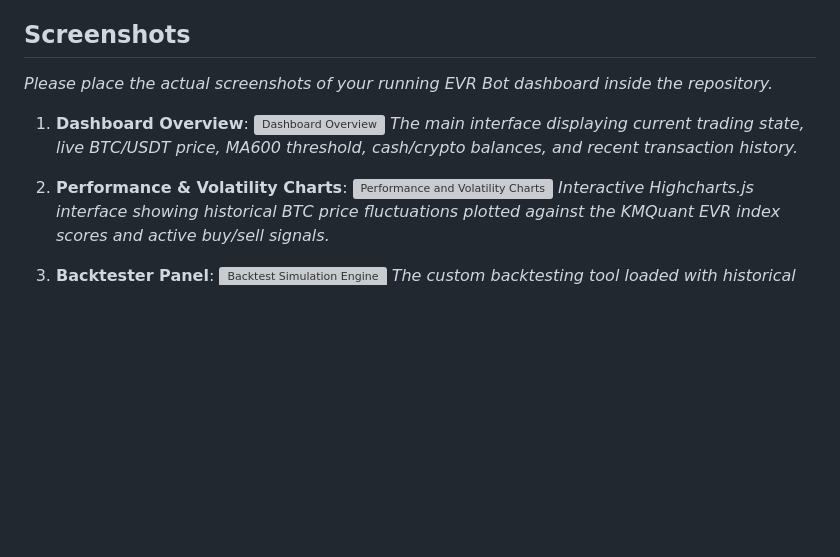
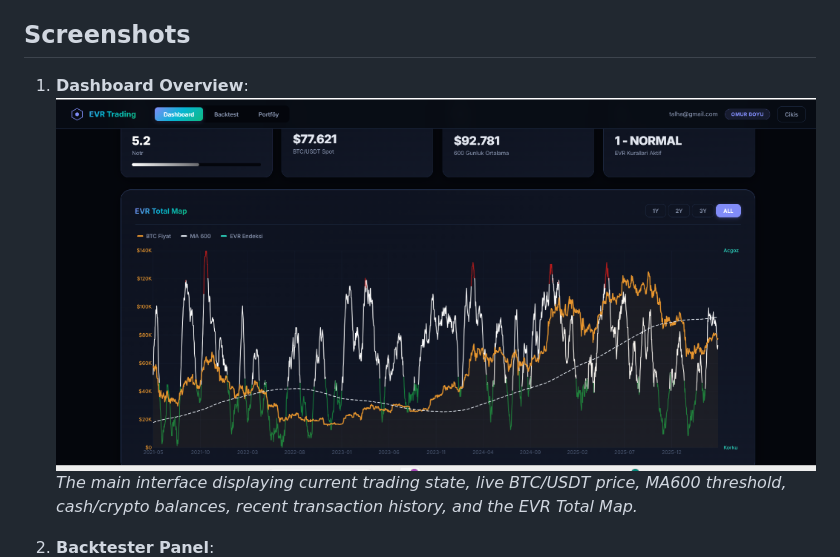
Before and after one commit to Enver0908/evr-bot, a Markdown page: README.md, the part around the change. Rendered like a GitHub page; pictures changed too: static/dashboard_overview.png (added); blank space fills up the shorter version; grey boxes are pictures that could not be loaded.

Commit message:
docs: add actual screenshots to README.md

```diff
--- a/README.md
+++ b/README.md
@@ -74,17 +74,11 @@ The bot employs a microservice-style design, orchestrated via Docker Compose:
 
 ## Screenshots
 
-*Please place the actual screenshots of your running EVR Bot dashboard inside the repository.*
-
 1. **Dashboard Overview**:
    ![Dashboard Overview](static/dashboard_overview.png)
-   *The main interface displaying current trading state, live BTC/USDT price, MA600 threshold, cash/crypto balances, and recent transaction history.*
+   *The main interface displaying current trading state, live BTC/USDT price, MA600 threshold, cash/crypto balances, recent transaction history, and the EVR Total Map.*
 
-2. **Performance & Volatility Charts**:
-   ![Performance and Volatility Charts](static/performance_charts.png)
-   *Interactive Highcharts.js interface showing historical BTC price fluctuations plotted against the KMQuant EVR index scores and active buy/sell signals.*
-
-3. **Backtester Panel**:
+2. **Backtester Panel**:
    ![Backtest Simulation Engine](static/backtester_panel.png)
    *The custom backtesting tool loaded with historical data, allowing configuration of state metrics and simulation of strategy returns.*
 
```
Also changed, not shown: static/backtester_panel.png (added).
